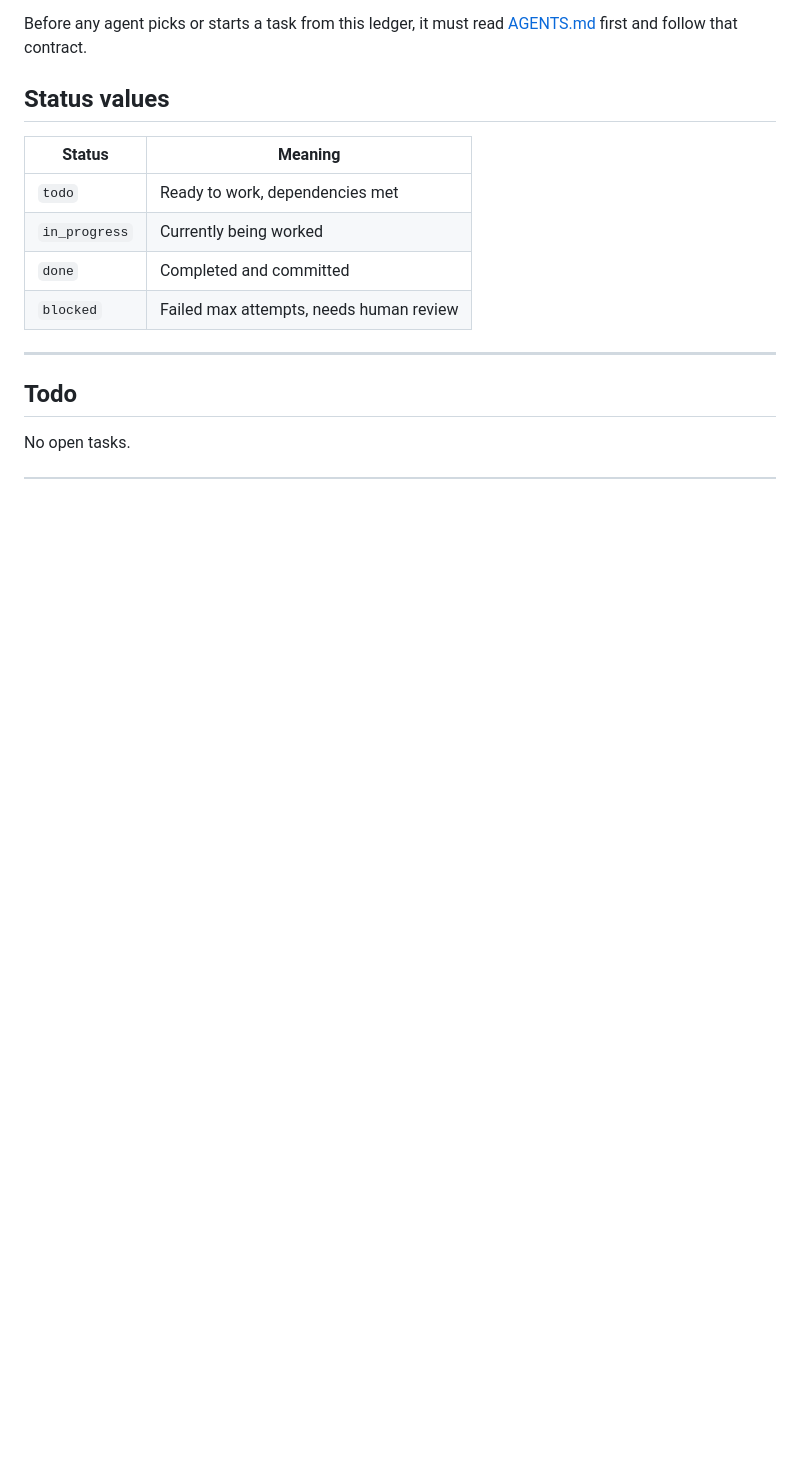
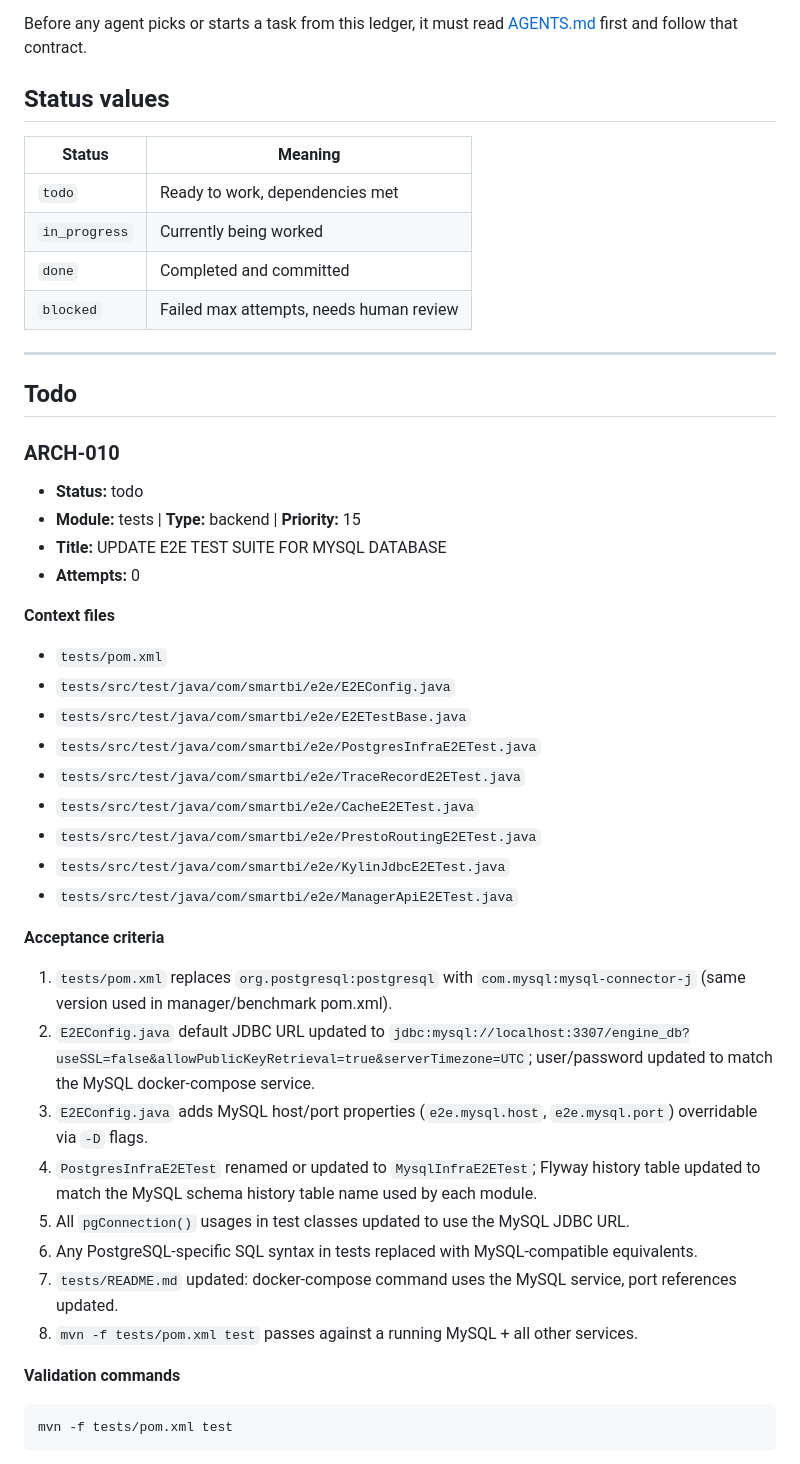
Before and after one commit to SfcFromSx/easy-engine, a Markdown page: tasks.md, the part around one of its changes. Drawn GitHub-style; blank space fills up the shorter version.

Commit message:
task: add ARCH-010 — update E2E tests for MySQL database
Co-Authored-By: Claude Opus 4.6 (1M context) <noreply@anthropic.com>

````diff
--- a/tasks.md
+++ b/tasks.md
@@ -17,4 +17,39 @@ Before any agent picks or starts a task from this ledger, it must read [AGENTS.m
 
 ## Todo
 
-No open tasks.
+### ARCH-010
+
+- **Status:** todo
+- **Module:** tests | **Type:** backend | **Priority:** 15
+- **Title:** UPDATE E2E TEST SUITE FOR MYSQL DATABASE
+- **Attempts:** 0
+
+**Context files**
+
+- `tests/pom.xml`
+- `tests/src/test/java/com/smartbi/e2e/E2EConfig.java`
+- `tests/src/test/java/com/smartbi/e2e/E2ETestBase.java`
+- `tests/src/test/java/com/smartbi/e2e/PostgresInfraE2ETest.java`
+- `tests/src/test/java/com/smartbi/e2e/TraceRecordE2ETest.java`
+- `tests/src/test/java/com/smartbi/e2e/CacheE2ETest.java`
+- `tests/src/test/java/com/smartbi/e2e/PrestoRoutingE2ETest.java`
+- `tests/src/test/java/com/smartbi/e2e/KylinJdbcE2ETest.java`
+- `tests/src/test/java/com/smartbi/e2e/ManagerApiE2ETest.java`
+
+**Acceptance criteria**
+
+1. `tests/pom.xml` replaces `org.postgresql:postgresql` with `com.mysql:mysql-connector-j` (same version used in manager/benchmark pom.xml).
+2. `E2EConfig.java` default JDBC URL updated to `jdbc:mysql://localhost:3307/engine_db?useSSL=false&allowPublicKeyRetrieval=true&serverTimezone=UTC`; user/password updated to match the MySQL docker-compose service.
+3. `E2EConfig.java` adds MySQL host/port properties (`e2e.mysql.host`, `e2e.mysql.port`) overridable via `-D` flags.
+4. `PostgresInfraE2ETest` renamed or updated to `MysqlInfraE2ETest`; Flyway history table updated to match the MySQL schema history table name used by each module.
+5. All `pgConnection()` usages in test classes updated to use the MySQL JDBC URL.
+6. Any PostgreSQL-specific SQL syntax in tests replaced with MySQL-compatible equivalents.
+7. `tests/README.md` updated: docker-compose command uses the MySQL service, port references updated.
+8. `mvn -f tests/pom.xml test` passes against a running MySQL + all other services.
+
+**Validation commands**
+
+```bash
+mvn -f tests/pom.xml test
+```
+
````
Also changed, not shown: other parts of tasks.md (+5 -0 lines).
